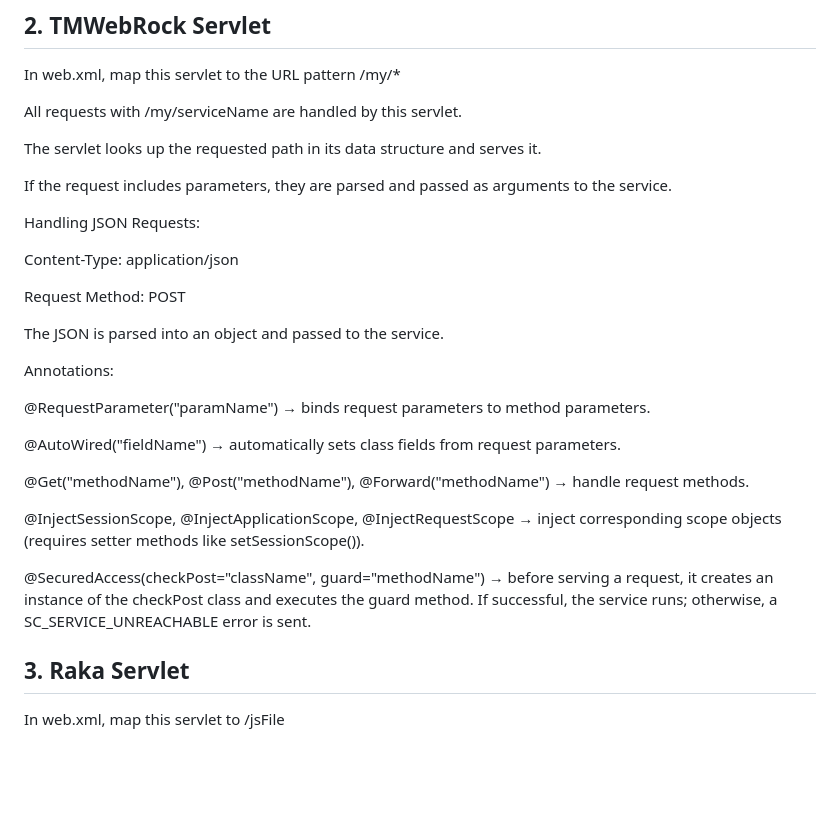
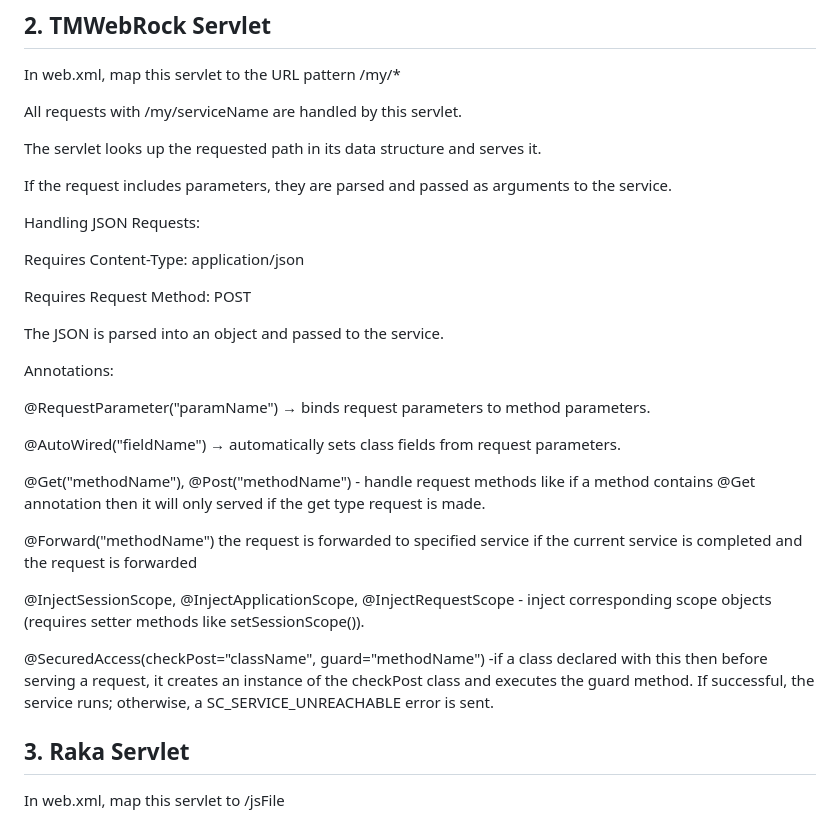
Before and after one commit to BrajRaj89/MyWebRock, a Markdown page: README.md, the part around the change. Rendered like a GitHub page; blank space fills up the shorter version.

```diff
--- a/README.md
+++ b/README.md
@@ -43,9 +43,9 @@ If the request includes parameters, they are parsed and passed as arguments to t
 
 Handling JSON Requests:
 
-Content-Type: application/json
+Requires Content-Type: application/json
 
-Request Method: POST
+Requires Request Method: POST
 
 The JSON is parsed into an object and passed to the service.
 
@@ -55,11 +55,13 @@ Annotations:
 
 @AutoWired("fieldName") → automatically sets class fields from request parameters.
 
-@Get("methodName"), @Post("methodName"), @Forward("methodName") → handle request methods.
+@Get("methodName"), @Post("methodName") - handle request methods like if a method contains @Get annotation then it will only served if the get type request is made.
 
-@InjectSessionScope, @InjectApplicationScope, @InjectRequestScope → inject corresponding scope objects (requires setter methods like setSessionScope()).
+ @Forward("methodName") the request is forwarded to specified service if the current service is completed and the request is forwarded
 
-@SecuredAccess(checkPost="className", guard="methodName") → before serving a request, it creates an instance of the checkPost class and executes the guard method. If successful, the service runs; otherwise, a SC_SERVICE_UNREACHABLE error is sent.
+@InjectSessionScope, @InjectApplicationScope, @InjectRequestScope - inject corresponding scope objects (requires setter methods like setSessionScope()).
+
+@SecuredAccess(checkPost="className", guard="methodName") -if a class declared with this then before serving a request, it creates an instance of the checkPost class and executes the guard method. If successful, the service runs; otherwise, a SC_SERVICE_UNREACHABLE error is sent.
 
 ## 3. Raka Servlet
 
```
